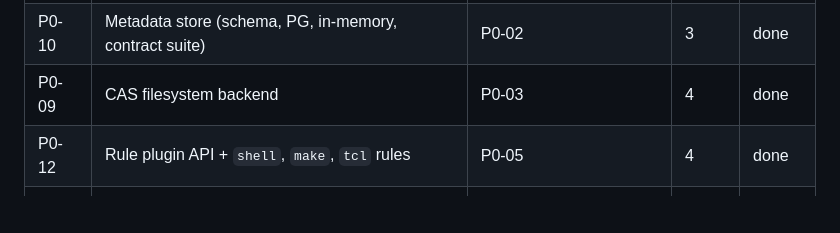
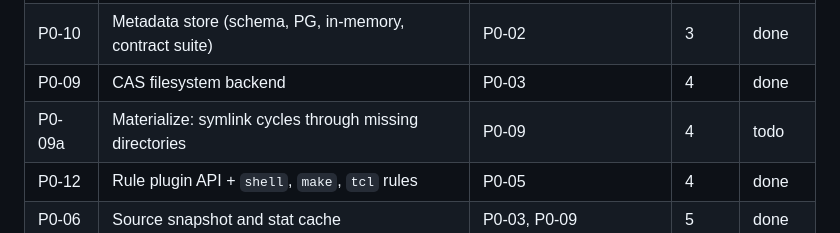
Before and after one commit to mouettesylvain-spec/ebs, a Markdown page: docs/tasks/README.md, the part around the change. Drawn GitHub-style; blank space fills up the shorter version.

```diff
--- a/docs/tasks/README.md
+++ b/docs/tasks/README.md
@@ -20,6 +20,7 @@ Status values: `todo` → `in-progress` → `review` → `done` (the human sets
 | P0-07 | Toolchain fingerprint and env capture | P0-02 | 3 | done |
 | P0-10 | Metadata store (schema, PG, in-memory, contract suite) | P0-02 | 3 | done |
 | P0-09 | CAS filesystem backend | P0-03 | 4 | done |
+| P0-09a | Materialize: symlink cycles through missing directories | P0-09 | 4 | todo |
 | P0-12 | Rule plugin API + `shell`, `make`, `tcl` rules | P0-05 | 4 | done |
 | P0-06 | Source snapshot and stat cache | P0-03, P0-09 | 5 | done |
 | P0-13 | Runner (local lifecycle) | P0-09, P0-10, P0-12 | 5 | done |
```
Also changed, not shown: docs/tasks/P0-09a-materialize-link-cycles.md (added, +80 -0 lines).
